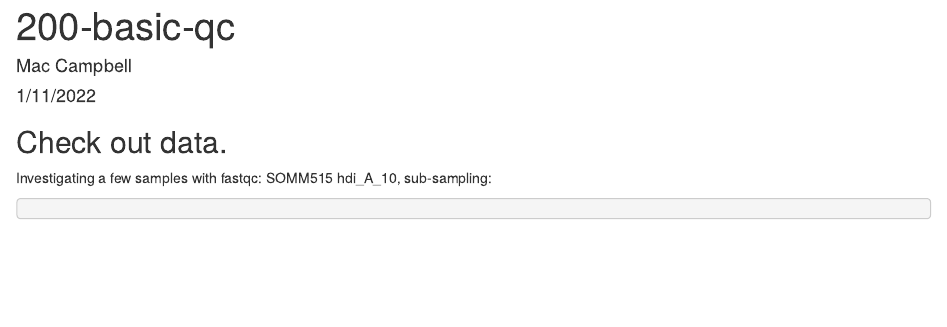
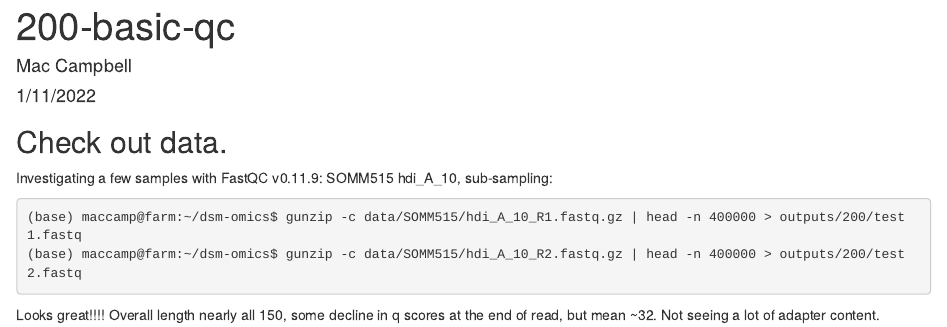
Before and after one commit to MacCampbell/dsm-omics, an R Markdown document (200-basic-qc.Rmd): the page in a window 1100 px wide, from its top. Rendered offline with R 4.5, knitr and Pandoc, with nearby package versions.

Commit message:
Setting up to align

````diff
--- a/200-basic-qc.Rmd
+++ b/200-basic-qc.Rmd
@@ -11,8 +11,12 @@ knitr::opts_chunk$set(echo = TRUE, warning=FALSE, message=FALSE)
 
 ## Check out data.
 
-Investigating a few samples with fastqc: SOMM515 hdi_A_10, sub-sampling:
+Investigating a few samples with FastQC v0.11.9: SOMM515 hdi_A_10, sub-sampling:
 
 ```{sh, eval=FALSE}
+(base) maccamp@farm:~/dsm-omics$ gunzip -c data/SOMM515/hdi_A_10_R1.fastq.gz | head -n 400000 > outputs/200/test1.fastq
+(base) maccamp@farm:~/dsm-omics$ gunzip -c data/SOMM515/hdi_A_10_R2.fastq.gz | head -n 400000 > outputs/200/test2.fastq
+```
 
-```
+
+Looks great!!!! Overall length nearly all 150, some decline in q scores at the end of read, but mean ~32. Not seeing a lot of adapter content.
````
Also changed, not shown: 2 other files.
